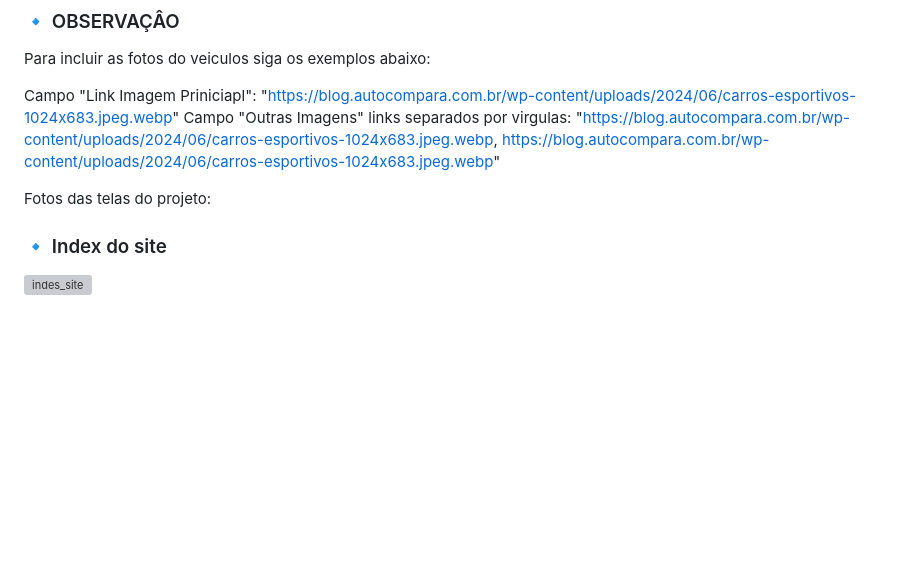
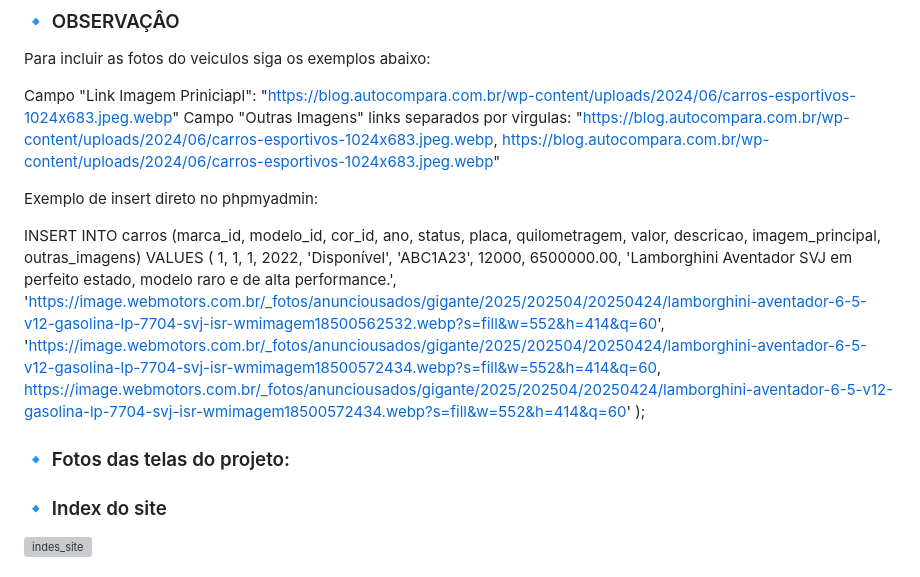
Before and after one commit to RyanMolaia/LPWEB2---Trabalho-Laravel, a Markdown page: README.md, the part around the change. GitHub-like rendering; blank space fills up the shorter version; grey boxes are pictures that could not be loaded.

```diff
--- a/README.md
+++ b/README.md
@@ -53,8 +53,27 @@ Aqui você encontrará o passo a passo necessário para instalar, configurar e e
   Campo "Link Imagem Priniciapl": "https://blog.autocompara.com.br/wp-content/uploads/2024/06/carros-esportivos-1024x683.jpeg.webp"
   Campo "Outras Imagens" links separados por virgulas: "https://blog.autocompara.com.br/wp-content/uploads/2024/06/carros-esportivos-1024x683.jpeg.webp,         https://blog.autocompara.com.br/wp-content/uploads/2024/06/carros-esportivos-1024x683.jpeg.webp"
 
+Exemplo de insert direto no phpmyadmin:
 
-Fotos das telas do projeto:
+INSERT INTO carros
+(marca_id, modelo_id, cor_id, ano, status, placa, quilometragem, valor, descricao, imagem_principal, outras_imagens)
+VALUES
+(
+  1,
+  1,
+  1,
+  2022,
+  'Disponível',
+  'ABC1A23',
+  12000,
+  6500000.00,
+  'Lamborghini Aventador SVJ em perfeito estado, modelo raro e de alta performance.',
+  'https://image.webmotors.com.br/_fotos/anunciousados/gigante/2025/202504/20250424/lamborghini-aventador-6-5-v12-gasolina-lp-7704-svj-isr-wmimagem18500562532.webp?s=fill&w=552&h=414&q=60',
+  'https://image.webmotors.com.br/_fotos/anunciousados/gigante/2025/202504/20250424/lamborghini-aventador-6-5-v12-gasolina-lp-7704-svj-isr-wmimagem18500572434.webp?s=fill&w=552&h=414&q=60, https://image.webmotors.com.br/_fotos/anunciousados/gigante/2025/202504/20250424/lamborghini-aventador-6-5-v12-gasolina-lp-7704-svj-isr-wmimagem18500572434.webp?s=fill&w=552&h=414&q=60'
+);
+
+
+### 🔹 Fotos das telas do projeto:
 
 ### 🔹 Index do site
 
```
